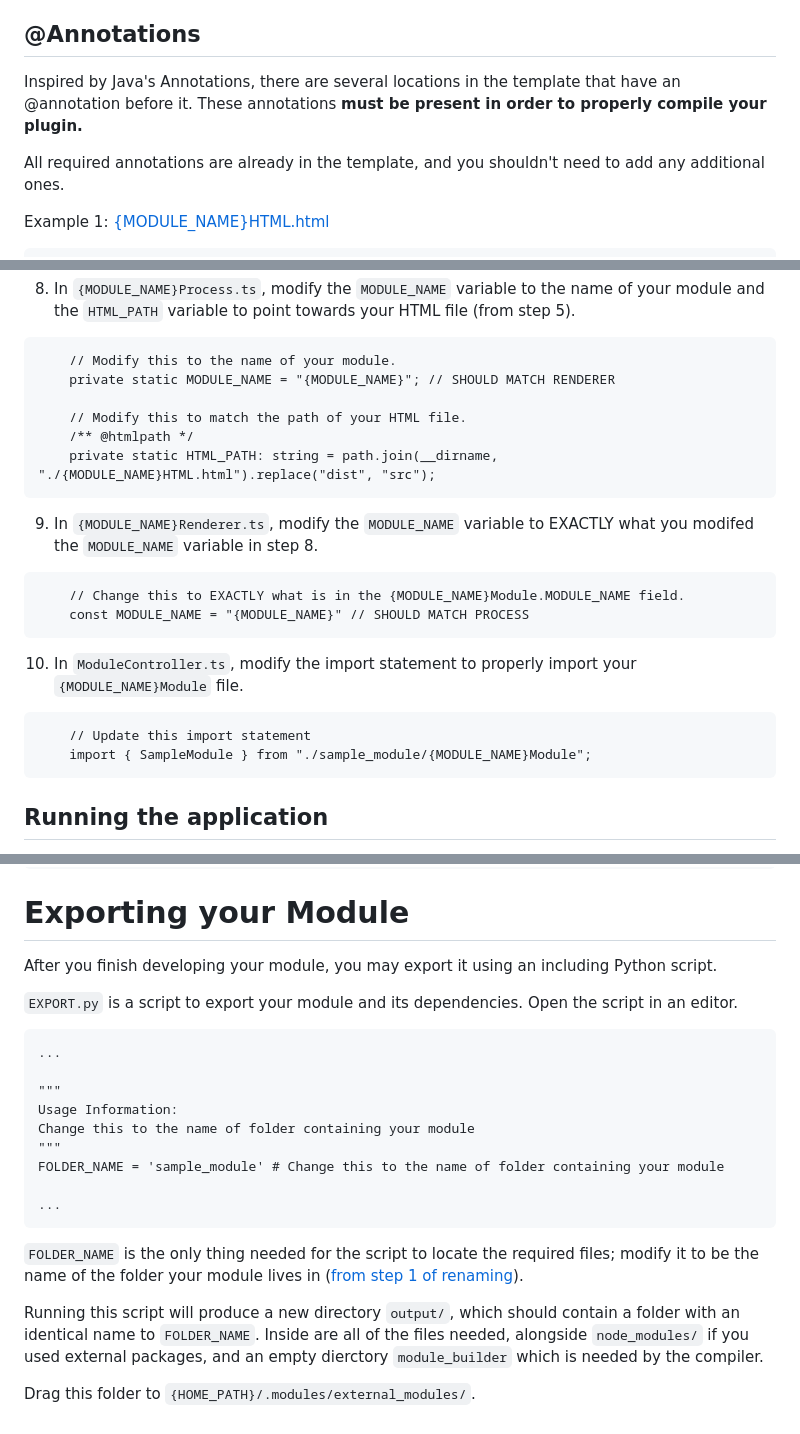
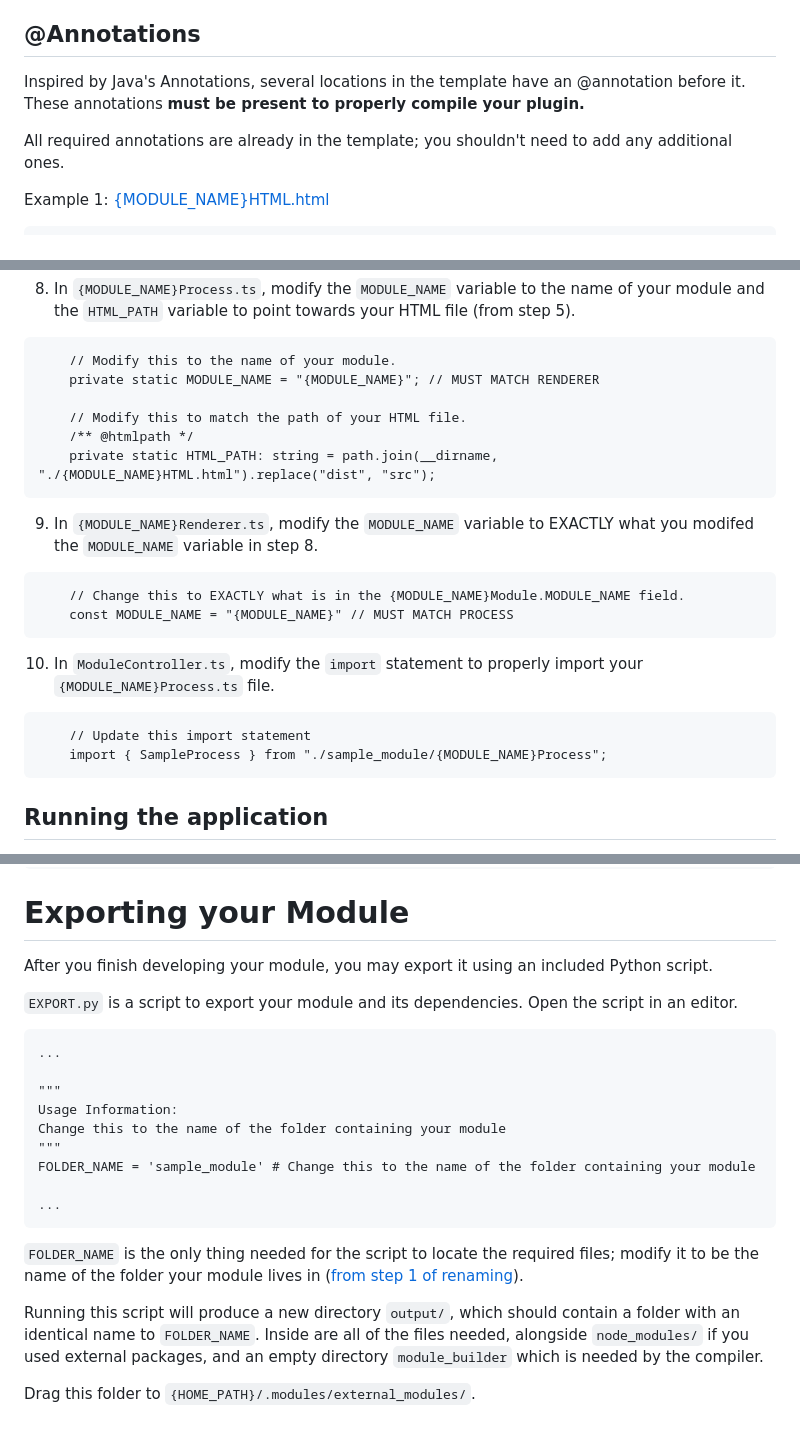
Before and after one commit to aarontburn/nexus-template-vanilla-ts, a Markdown page: README.md, 3 parts joined by grey strips. GitHub-like rendering.

````diff
--- a/README.md
+++ b/README.md
@@ -17,9 +17,9 @@ This is what the initial template should look like. All assets related to your m
 Do not modify the contents of `module_builder` or any other files, as those changes will not be saved when used in the main application.
 
 ## @Annotations
-Inspired by Java's Annotations, there are several locations in the template that have an @annotation before it. These annotations **must be present in order to properly compile your plugin.**
+Inspired by Java's Annotations, several locations in the template have an @annotation before it. These annotations **must be present to properly compile your plugin.**
 
-All required annotations are already in the template, and you shouldn't need to add any additional ones.
+All required annotations are already in the template; you shouldn't need to add any additional ones.
 
 
 Example 1: [{MODULE_NAME}HTML.html](https://github.com/aarontburn/modules-module_develop/blob/main/src/sample_module/%7BMODULE_NAME%7DHTML.html)
@@ -78,7 +78,7 @@ To be safe, rename all `{MODULE_NAME}` to the same thing.
 8. In `{MODULE_NAME}Process.ts`, modify the `MODULE_NAME` variable to the name of your module and the `HTML_PATH` variable to point towards your HTML file (from step 5).
 ```
     // Modify this to the name of your module.
-    private static MODULE_NAME = "{MODULE_NAME}"; // SHOULD MATCH RENDERER
+    private static MODULE_NAME = "{MODULE_NAME}"; // MUST MATCH RENDERER
 
     // Modify this to match the path of your HTML file.
     /** @htmlpath */
@@ -88,13 +88,13 @@ To be safe, rename all `{MODULE_NAME}` to the same thing.
 9. In `{MODULE_NAME}Renderer.ts`, modify the `MODULE_NAME` variable to EXACTLY what you modifed the `MODULE_NAME` variable in step 8.
 ```
     // Change this to EXACTLY what is in the {MODULE_NAME}Module.MODULE_NAME field.
-    const MODULE_NAME = "{MODULE_NAME}" // SHOULD MATCH PROCESS
+    const MODULE_NAME = "{MODULE_NAME}" // MUST MATCH PROCESS
 ```
 
-10. In `ModuleController.ts`, modify the import statement to properly import your `{MODULE_NAME}Module` file.
+10. In `ModuleController.ts`, modify the `import` statement to properly import your `{MODULE_NAME}Process.ts` file.
 ```
     // Update this import statement
-    import { SampleModule } from "./sample_module/{MODULE_NAME}Module";
+    import { SampleProcess } from "./sample_module/{MODULE_NAME}Process";
 ```
 
 ## Running the application
@@ -197,7 +195,7 @@ This function receives events from the renderer.
 
 
 # Exporting your Module
-After you finish developing your module, you may export it using an including Python script.
+After you finish developing your module, you may export it using an included Python script.
 
 `EXPORT.py` is a script to export your module and its dependencies. Open the script in an editor.
 
@@ -206,14 +204,14 @@ After you finish developing your module, you may export it using an including Py
 
 """
 Usage Information:
-Change this to the name of folder containing your module
+Change this to the name of the folder containing your module
 """
-FOLDER_NAME = 'sample_module' # Change this to the name of folder containing your module
+FOLDER_NAME = 'sample_module' # Change this to the name of the folder containing your module
 
 ...
 ```
 `FOLDER_NAME` is the only thing needed for the script to locate the required files; modify it to be the name of the folder your module lives in ([from step 1 of renaming](#renaming)).
 
-Running this script will produce a new directory `output/`, which should contain a folder with an identical name to `FOLDER_NAME`. Inside are all of the files needed, alongside `node_modules/` if you used external packages, and an empty dierctory `module_builder` which is needed by the compiler.
+Running this script will produce a new directory `output/`, which should contain a folder with an identical name to `FOLDER_NAME`. Inside are all of the files needed, alongside `node_modules/` if you used external packages, and an empty directory `module_builder` which is needed by the compiler.
 
 Drag this folder to `{HOME_PATH}/.modules/external_modules/`.
````
Also changed, not shown: other parts of README.md (+1 -3 lines).
